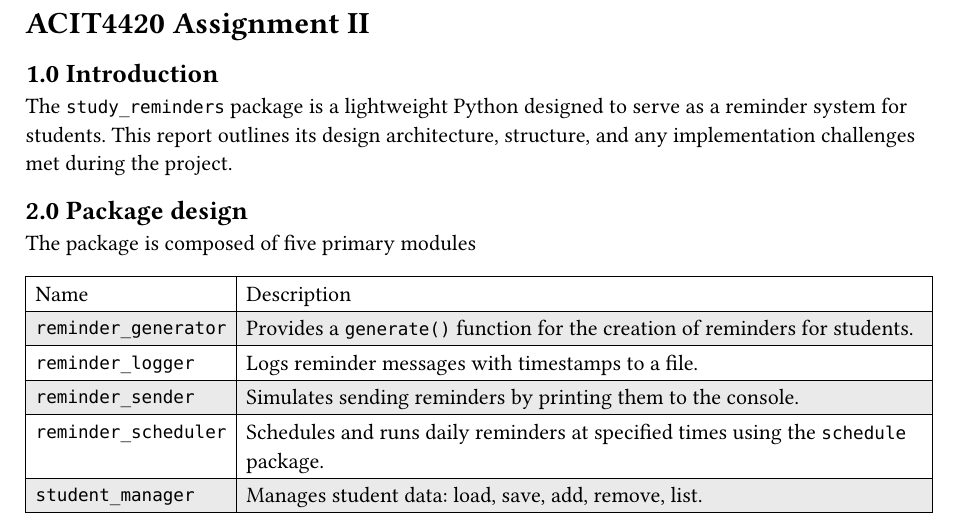
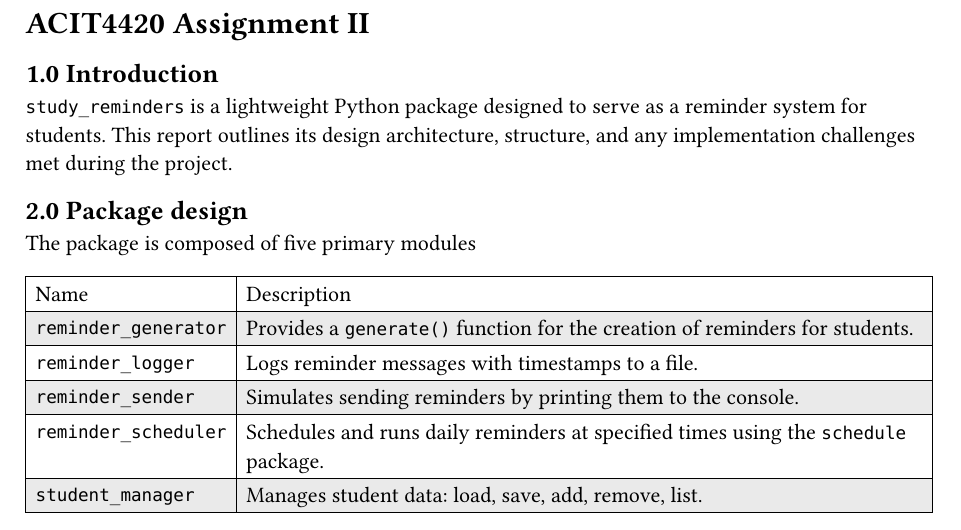
Before and after one commit to Noxalas/acit4420_student_reminder_assignment, a Typst document (assignment_2_report.typ): part of page 1 of 2, cut so that both start at the same text. The pictures show the PDF file assignment_2_report.pdf that the author committed with the source.

Commit message:
Fix introduction section

```diff
--- a/assignment_2_report.typ
+++ b/assignment_2_report.typ
@@ -1,7 +1,7 @@
 = ACIT4420 Assignment II
 == 1.0 Introduction
 
-The `study_reminders` package is a lightweight Python designed to serve as a reminder system for students.
+`study_reminders` is a lightweight Python package designed to serve as a reminder system for students.
 This report outlines its design architecture, structure, and any implementation challenges met during the project.
 
 == 2.0 Package design
```
Also changed, not shown: assignment_2_report.pdf.
